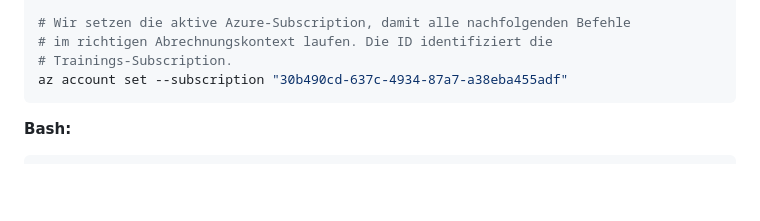
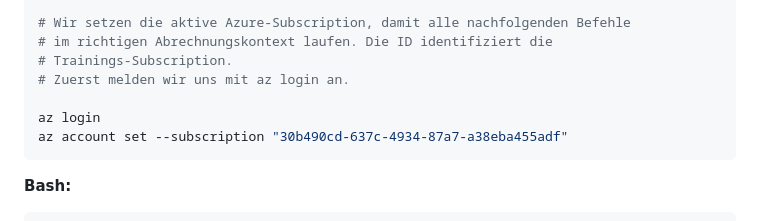
Before and after one commit to it-erben/training-azure-pipelines, a Markdown page: labs/lab-01-devops-organisation/README.md, the part around the change. Drawn GitHub-style; blank space fills up the shorter version.

Commit message:
fix: az login

````diff
--- a/labs/lab-01-devops-organisation/README.md
+++ b/labs/lab-01-devops-organisation/README.md
@@ -79,6 +79,9 @@ az extension add --name azure-devops --yes
 # Wir setzen die aktive Azure-Subscription, damit alle nachfolgenden Befehle
 # im richtigen Abrechnungskontext laufen. Die ID identifiziert die
 # Trainings-Subscription.
+# Zuerst melden wir uns mit az login an.
+
+az login
 az account set --subscription "30b490cd-637c-4934-87a7-a38eba455adf"
 ```
 
````
